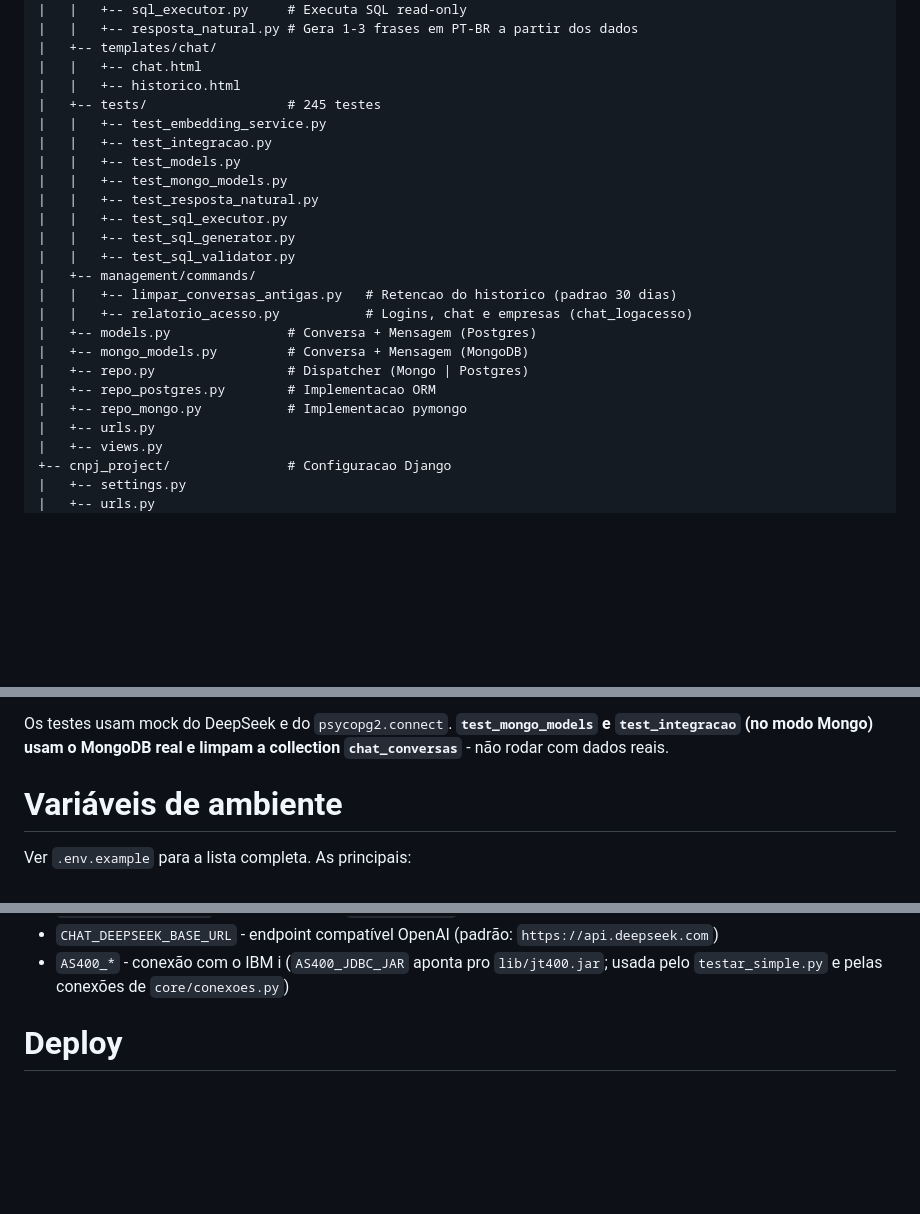
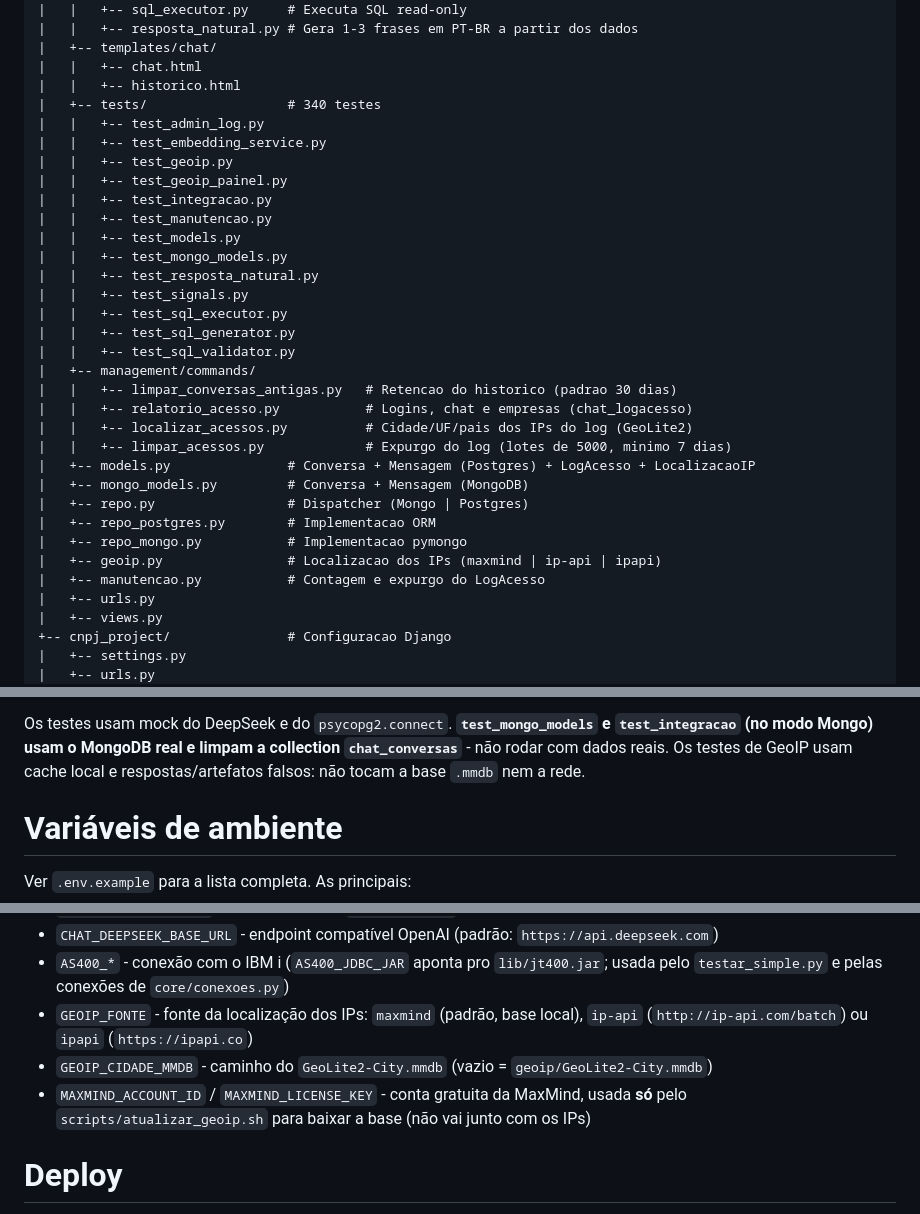
Before and after one commit to antoniorosasse/cnpj_interface, a Markdown page: README.md, 3 parts joined by grey strips. Drawn GitHub-style; blank space fills up the shorter version.

```diff
--- a/README.md
+++ b/README.md
@@ -70,23 +72,32 @@ que traduz perguntas em linguagem natural para SQL.
     |   +-- templates/chat/
     |   |   +-- chat.html
     |   |   +-- historico.html
-    |   +-- tests/                  # 245 testes
+    |   +-- tests/                  # 340 testes
+    |   |   +-- test_admin_log.py
     |   |   +-- test_embedding_service.py
+    |   |   +-- test_geoip.py
+    |   |   +-- test_geoip_painel.py
     |   |   +-- test_integracao.py
+    |   |   +-- test_manutencao.py
     |   |   +-- test_models.py
     |   |   +-- test_mongo_models.py
     |   |   +-- test_resposta_natural.py
+    |   |   +-- test_signals.py
     |   |   +-- test_sql_executor.py
     |   |   +-- test_sql_generator.py
     |   |   +-- test_sql_validator.py
     |   +-- management/commands/
     |   |   +-- limpar_conversas_antigas.py   # Retencao do historico (padrao 30 dias)
     |   |   +-- relatorio_acesso.py           # Logins, chat e empresas (chat_logacesso)
-    |   +-- models.py               # Conversa + Mensagem (Postgres)
+    |   |   +-- localizar_acessos.py          # Cidade/UF/pais dos IPs do log (GeoLite2)
+    |   |   +-- limpar_acessos.py             # Expurgo do log (lotes de 5000, minimo 7 dias)
+    |   +-- models.py               # Conversa + Mensagem (Postgres) + LogAcesso + LocalizacaoIP
     |   +-- mongo_models.py         # Conversa + Mensagem (MongoDB)
     |   +-- repo.py                 # Dispatcher (Mongo | Postgres)
     |   +-- repo_postgres.py        # Implementacao ORM
     |   +-- repo_mongo.py           # Implementacao pymongo
+    |   +-- geoip.py                # Localizacao dos IPs (maxmind | ip-api | ipapi)
+    |   +-- manutencao.py           # Contagem e expurgo do LogAcesso
     |   +-- urls.py
     |   +-- views.py
     +-- cnpj_project/               # Configuracao Django
@@ -974,7 +1033,8 @@ Roda **245 testes** em `chat/tests/` (+ 124 em `core/tests.py`) = 369 no total:
 
 Os testes usam mock do DeepSeek e do `psycopg2.connect`. **`test_mongo_models`
 e `test_integracao` (no modo Mongo) usam o MongoDB real e limpam a collection
-`chat_conversas`** - não rodar com dados reais.
+`chat_conversas`** - não rodar com dados reais. Os testes de GeoIP usam cache
+local e respostas/artefatos falsos: não tocam a base `.mmdb` nem a rede.
 
 # Variáveis de ambiente
 
@@ -995,6 +1055,11 @@ Ver `.env.example` para a lista completa. As principais:
 - `CHAT_DEEPSEEK_MODEL` - modelo (padrão: `deepseek-chat`)
 - `CHAT_DEEPSEEK_BASE_URL` - endpoint compatível OpenAI (padrão: `https://api.deepseek.com`)
 - `AS400_*` - conexão com o IBM i (`AS400_JDBC_JAR` aponta pro `lib/jt400.jar`; usada pelo `testar_simple.py` e pelas conexões de `core/conexoes.py`)
+- `GEOIP_FONTE` - fonte da localização dos IPs: `maxmind` (padrão, base local),
+  `ip-api` (`http://ip-api.com/batch`) ou `ipapi` (`https://ipapi.co`)
+- `GEOIP_CIDADE_MMDB` - caminho do `GeoLite2-City.mmdb` (vazio = `geoip/GeoLite2-City.mmdb`)
+- `MAXMIND_ACCOUNT_ID` / `MAXMIND_LICENSE_KEY` - conta gratuita da MaxMind, usada
+  **só** pelo `scripts/atualizar_geoip.sh` para baixar a base (não vai junto com os IPs)
 
 # Deploy
 
```
Also changed, not shown: other parts of README.md (+54 -4 lines), .clinerules/00-projeto.md (+12 -0 lines).
